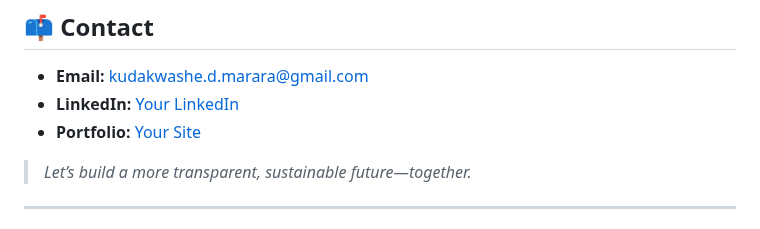
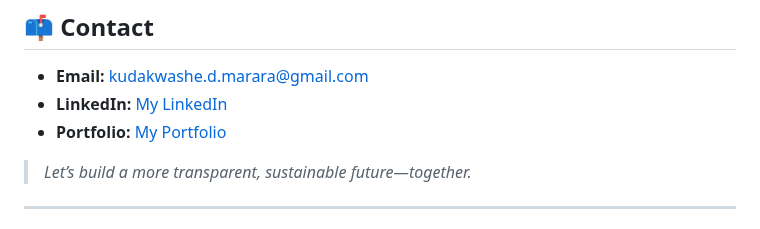
Before and after one commit to kmarara/scope3-pioneer, a Markdown page: README.md, the part around the change. Rendered like a GitHub page.

```diff
--- a/README.md
+++ b/README.md
@@ -69,8 +69,8 @@ Businesses struggle to capture reliable supply chain carbon data. This platform
 ## 📫 Contact
 
 - **Email:** kudakwashe.d.marara@gmail.com
-- **LinkedIn:** [Your LinkedIn](www.linkedin.com/in/kudakwashe-marara)
-- **Portfolio:** [Your Site](https://github.com/kmarara)
+- **LinkedIn:** [My LinkedIn](www.linkedin.com/in/kudakwashe-marara)
+- **Portfolio:** [My Portfolio](https://github.com/kmarara)
 
 > *Let’s build a more transparent, sustainable future—together.*
 
```
